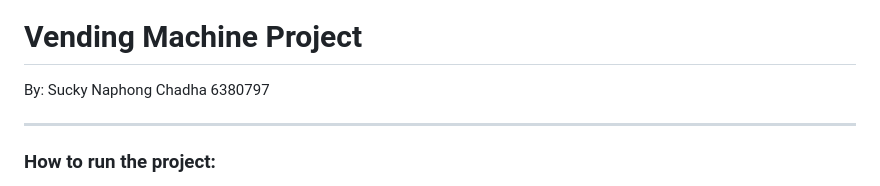
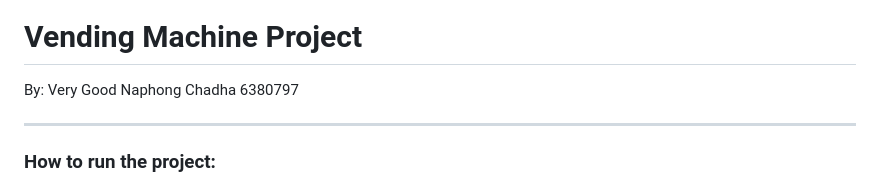
Before and after one commit to GriffinFenz/SWEVendingMachine, a Markdown page: README.md, the part around the change. Drawn GitHub-style.

Commit message:
Corrected credentials again

```diff
--- a/README.md
+++ b/README.md
@@ -2,7 +2,7 @@
 [![Maintainability Rating](https://sonarcloud.io/api/project_badges/measure?project=GriffinFenz_SWEVendingMachine&metric=sqale_rating)](https://sonarcloud.io/summary/new_code?id=GriffinFenz_SWEVendingMachine)
 
 # Vending Machine Project
-By: Sucky Naphong Chadha 6380797
+By: Very Good Naphong Chadha 6380797
 
 ---
 
```
